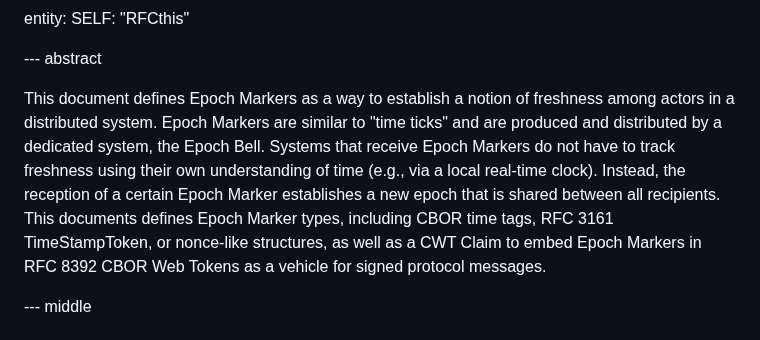
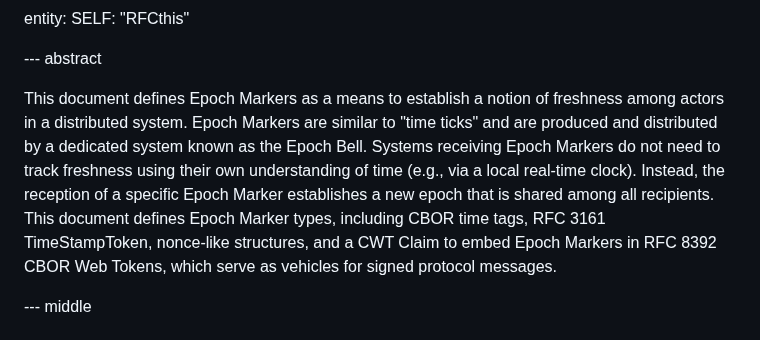
Before and after one commit to ietf-rats/draft-birkholz-rats-epoch-marker, a Markdown page: draft-ietf-rats-epoch-markers.md, the part around the change. Drawn GitHub-style.

Commit message:
Update draft-ietf-rats-epoch-markers.md
Co-authored-by: Thomas Fossati <thomas.fossati@arm.com>

```diff
--- a/draft-ietf-rats-epoch-markers.md
+++ b/draft-ietf-rats-epoch-markers.md
@@ -92,11 +92,11 @@ entity:
 
 --- abstract
 
-This document defines Epoch Markers as a way to establish a notion of freshness among actors in a distributed system.
-Epoch Markers are similar to "time ticks" and are produced and distributed by a dedicated system, the Epoch Bell.
-Systems that receive Epoch Markers do not have to track freshness using their own understanding of time (e.g., via a local real-time clock).
-Instead, the reception of a certain Epoch Marker establishes a new epoch that is shared between all recipients.
-This documents defines Epoch Marker types, including CBOR time tags, RFC 3161 TimeStampToken, or nonce-like structures, as well as a CWT Claim to embed Epoch Markers in RFC 8392 CBOR Web Tokens as a vehicle for signed protocol messages.
+This document defines Epoch Markers as a means to establish a notion of freshness among actors in a distributed system.
+Epoch Markers are similar to "time ticks" and are produced and distributed by a dedicated system known as the Epoch Bell.
+Systems receiving Epoch Markers do not need to track freshness using their own understanding of time (e.g., via a local real-time clock).
+Instead, the reception of a specific Epoch Marker establishes a new epoch that is shared among all recipients.
+This document defines Epoch Marker types, including CBOR time tags, RFC 3161 TimeStampToken, nonce-like structures, and a CWT Claim to embed Epoch Markers in RFC 8392 CBOR Web Tokens, which serve as vehicles for signed protocol messages.
 
 --- middle
 
```
